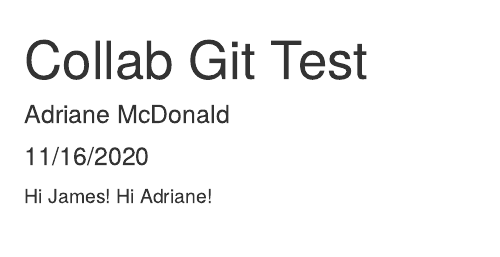
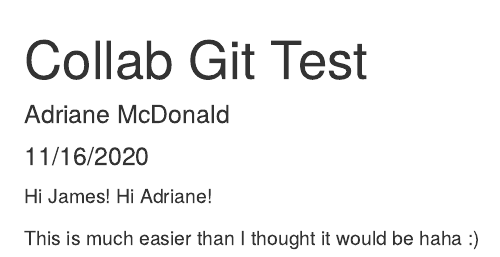
Before and after one commit to adrimcdo/week-7-collab, an R Markdown document (git_test.Rmd): the page in a window 1100 px wide, from its top. Rendered offline with R 4.5, knitr and Pandoc, with nearby package versions.

Commit message:
additional response message

```diff
--- a/git_test.Rmd
+++ b/git_test.Rmd
@@ -11,3 +11,5 @@ knitr::opts_chunk$set(echo = TRUE)
 
 Hi James!
 Hi Adriane!
+
+This is much easier than I thought it would be haha :)
```
